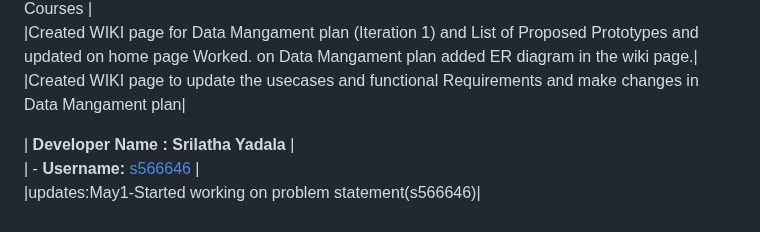
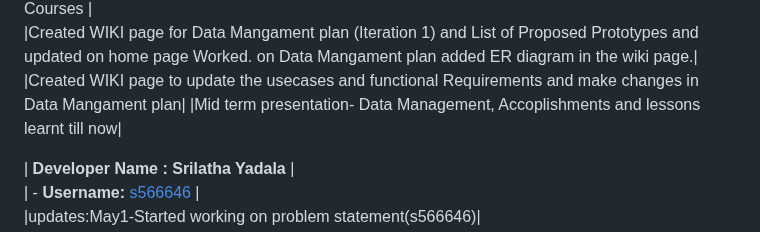
Before and after one commit to s566466div/GDP-Project-EduLearn-03, a Markdown page: README.md, the part around the change. Drawn GitHub-style.

Commit message:
13-may-Divya

```diff
--- a/README.md
+++ b/README.md
@@ -18,6 +18,8 @@
 |Created WIKI page for Use cases and Updated main WIKI page and added Browse and Enroll in Courses |<br>
 |Created WIKI page for Data Mangament plan (Iteration 1) and List of Proposed Prototypes and updated on home page Worked. on Data Mangament plan  added ER diagram in the wiki page.|<br>
 |Created WIKI page to update the usecases and functional Requirements and make changes in Data Mangament plan|
+|Mid term presentation- Data Management, Accoplishments and lessons learnt till now|<br>
+
 
 
 
```
